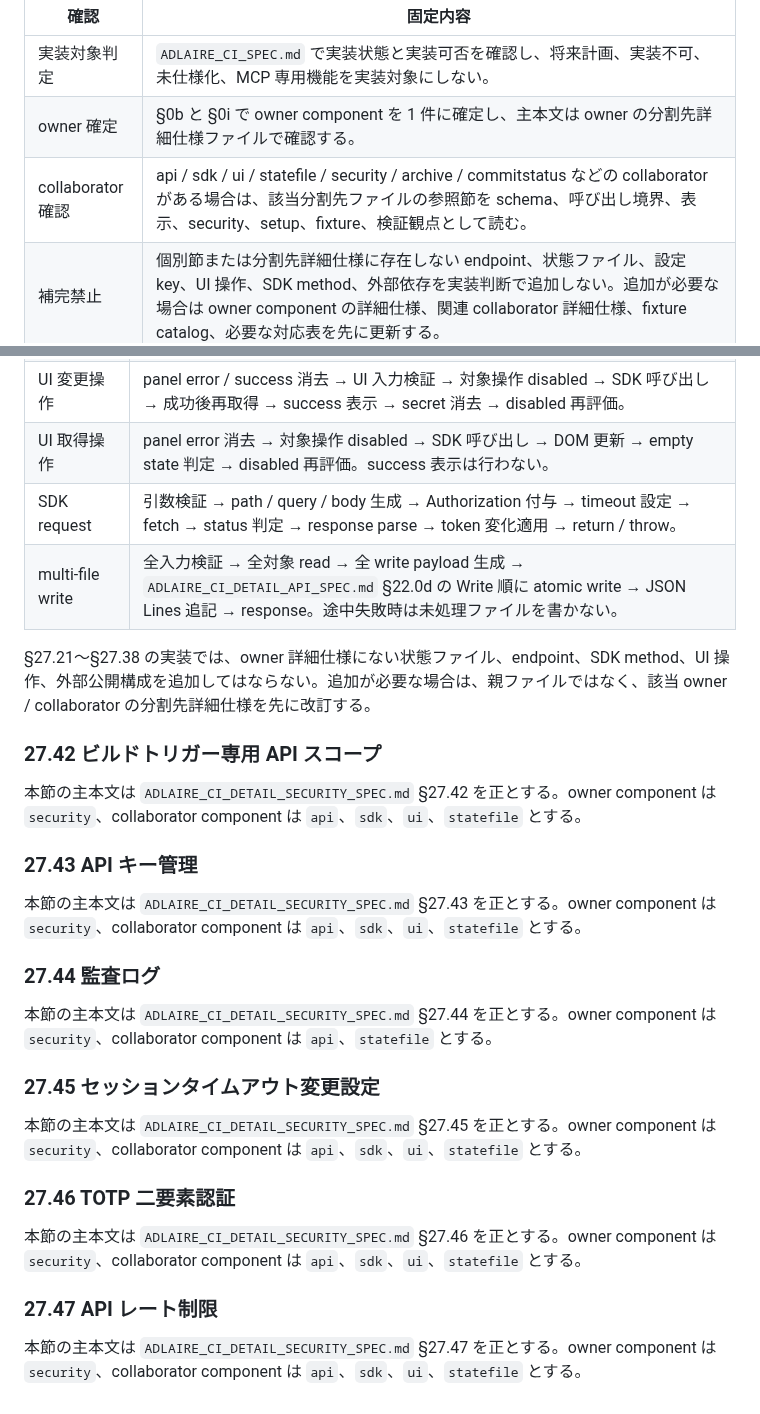
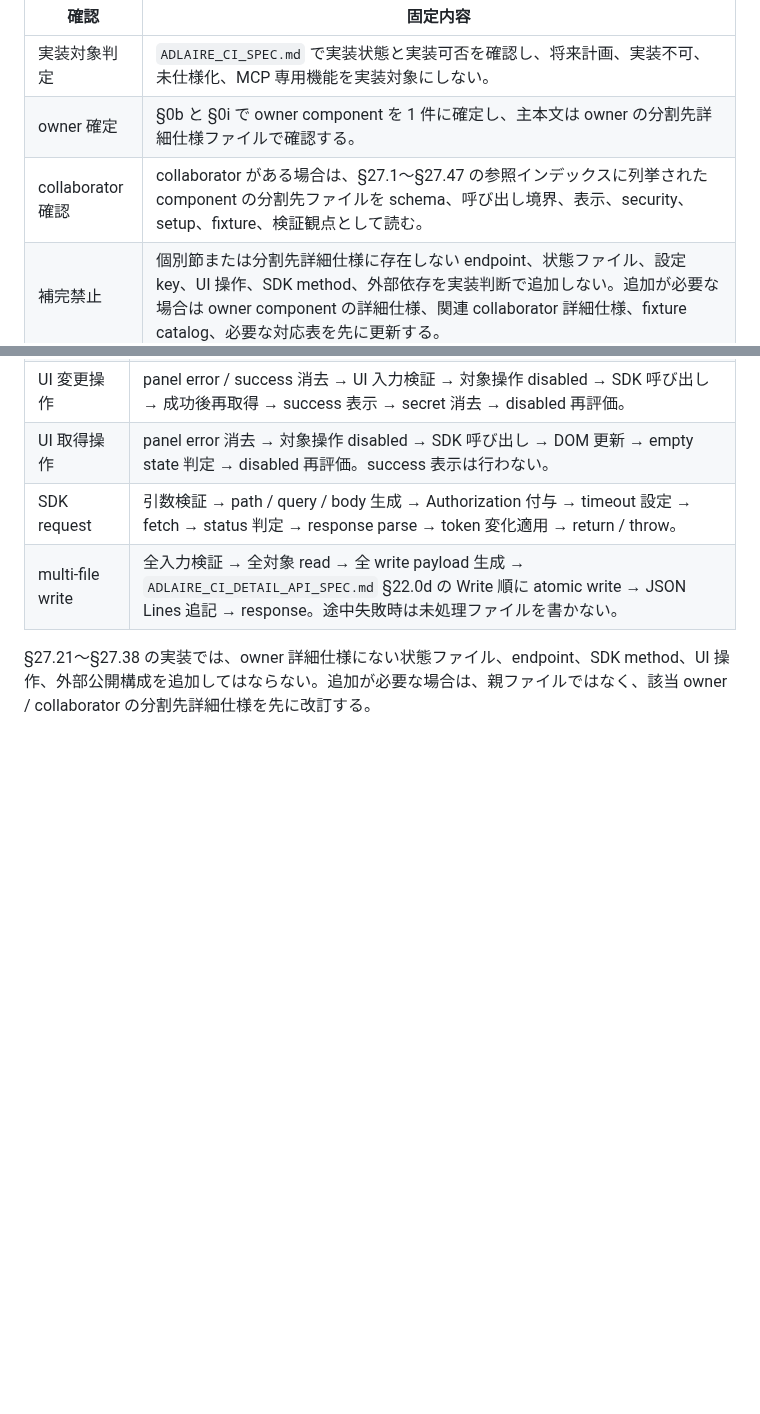
Before and after one commit to fqwink/Build-Scripts, a Markdown page: ADLAIRE_CI_DETAIL_SPEC.md, 2 parts joined by grey strips. Drawn GitHub-style; blank space fills up the shorter version.

Commit message:
Consolidate additional feature detail index

```diff
--- a/ADLAIRE_CI_DETAIL_SPEC.md
+++ b/ADLAIRE_CI_DETAIL_SPEC.md
@@ -698,7 +698,7 @@ Adlaire CI の標準リポジトリ内ソース配置は以下とする。
 |------|----------|
 | 実装対象判定 | `ADLAIRE_CI_SPEC.md` で実装状態と実装可否を確認し、将来計画、実装不可、未仕様化、MCP 専用機能を実装対象にしない。 |
 | owner 確定 | §0b と §0i で owner component を 1 件に確定し、主本文は owner の分割先詳細仕様ファイルで確認する。 |
-| collaborator 確認 | api / sdk / ui / statefile / security / archive / commitstatus などの collaborator がある場合は、該当分割先ファイルの参照節を schema、呼び出し境界、表示、security、setup、fixture、検証観点として読む。 |
+| collaborator 確認 | collaborator がある場合は、§27.1〜§27.47 の参照インデックスに列挙された component の分割先ファイルを schema、呼び出し境界、表示、security、setup、fixture、検証観点として読む。 |
 | 補完禁止 | 個別節または分割先詳細仕様に存在しない endpoint、状態ファイル、設定 key、UI 操作、SDK method、外部依存を実装判断で追加しない。追加が必要な場合は owner component の詳細仕様、関連 collaborator 詳細仕様、fixture catalog、必要な対応表を先に更新する。 |
 | 状態更新 | 状態ファイル更新は `ADLAIRE_CI_DETAIL_STATEFILE_SPEC.md` §22.0a、§22.0c を正とし、lock、atomic write、JSON Lines、破損時処理を独自定義しない。 |
 | security | secret mask、token、session、scope、audit、rate limit は `ADLAIRE_CI_DETAIL_SECURITY_SPEC.md` を正とし、平文保存・平文表示を行わない。 |
@@ -906,27 +805,3 @@ Adlaire CI の標準リポジトリ内ソース配置は以下とする。
 | multi-file write | 全入力検証 → 全対象 read → 全 write payload 生成 → `ADLAIRE_CI_DETAIL_API_SPEC.md` §22.0d の Write 順に atomic write → JSON Lines 追記 → response。途中失敗時は未処理ファイルを書かない。 |
 
 §27.21〜§27.38 の実装では、owner 詳細仕様にない状態ファイル、endpoint、SDK method、UI 操作、外部公開構成を追加してはならない。追加が必要な場合は、親ファイルではなく、該当 owner / collaborator の分割先詳細仕様を先に改訂する。
-
-### 27.42 ビルドトリガー専用 API スコープ
-
-本節の主本文は `ADLAIRE_CI_DETAIL_SECURITY_SPEC.md` §27.42 を正とする。owner component は `security`、collaborator component は `api`、`sdk`、`ui`、`statefile` とする。
-
-### 27.43 API キー管理
-
-本節の主本文は `ADLAIRE_CI_DETAIL_SECURITY_SPEC.md` §27.43 を正とする。owner component は `security`、collaborator component は `api`、`sdk`、`ui`、`statefile` とする。
-
-### 27.44 監査ログ
-
-本節の主本文は `ADLAIRE_CI_DETAIL_SECURITY_SPEC.md` §27.44 を正とする。owner component は `security`、collaborator component は `api`、`statefile` とする。
-
-### 27.45 セッションタイムアウト変更設定
-
-本節の主本文は `ADLAIRE_CI_DETAIL_SECURITY_SPEC.md` §27.45 を正とする。owner component は `security`、collaborator component は `api`、`sdk`、`ui`、`statefile` とする。
-
-### 27.46 TOTP 二要素認証
-
-本節の主本文は `ADLAIRE_CI_DETAIL_SECURITY_SPEC.md` §27.46 を正とする。owner component は `security`、collaborator component は `api`、`sdk`、`ui`、`statefile` とする。
-
-### 27.47 API レート制限
-
-本節の主本文は `ADLAIRE_CI_DETAIL_SECURITY_SPEC.md` §27.47 を正とする。owner component は `security`、collaborator component は `api`、`sdk`、`ui`、`statefile` とする。
```
Also changed, not shown: other parts of ADLAIRE_CI_DETAIL_SPEC.md (+48 -149 lines).
